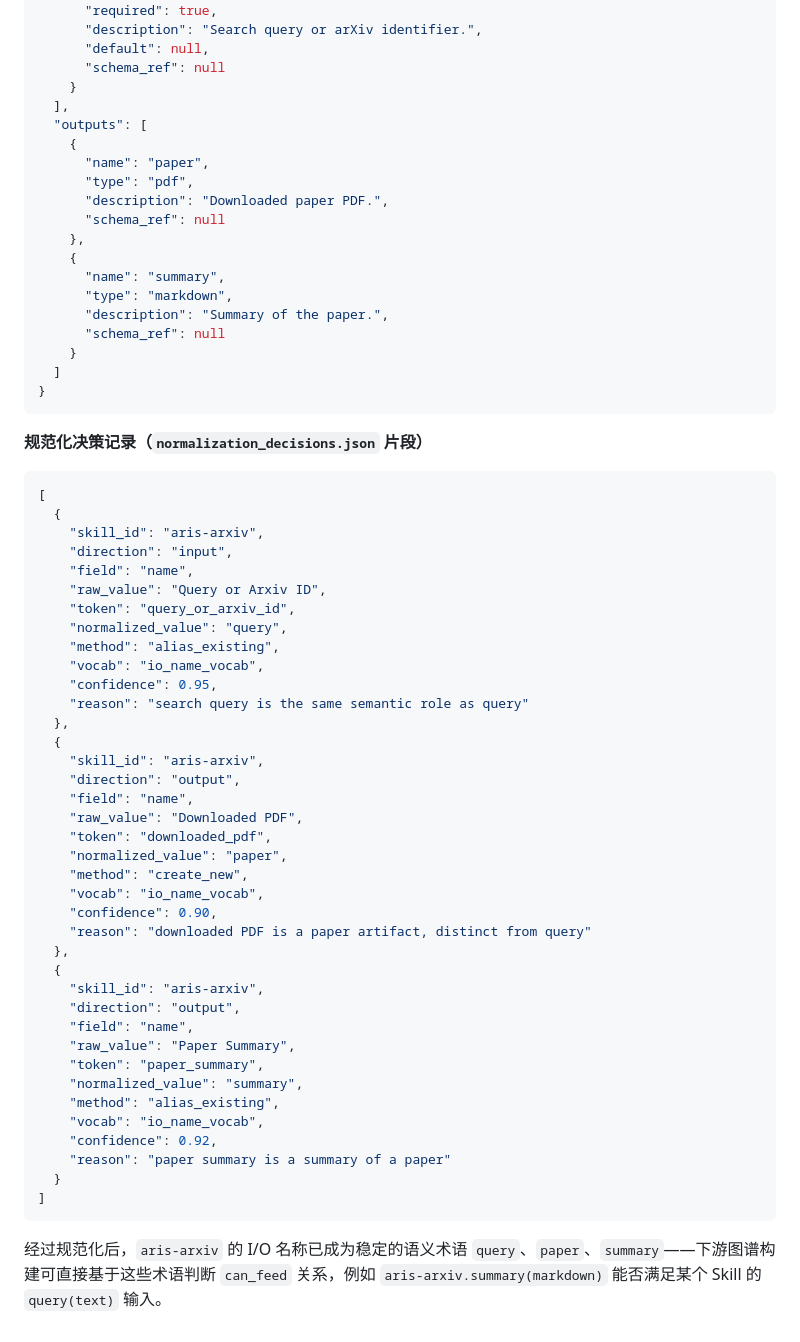
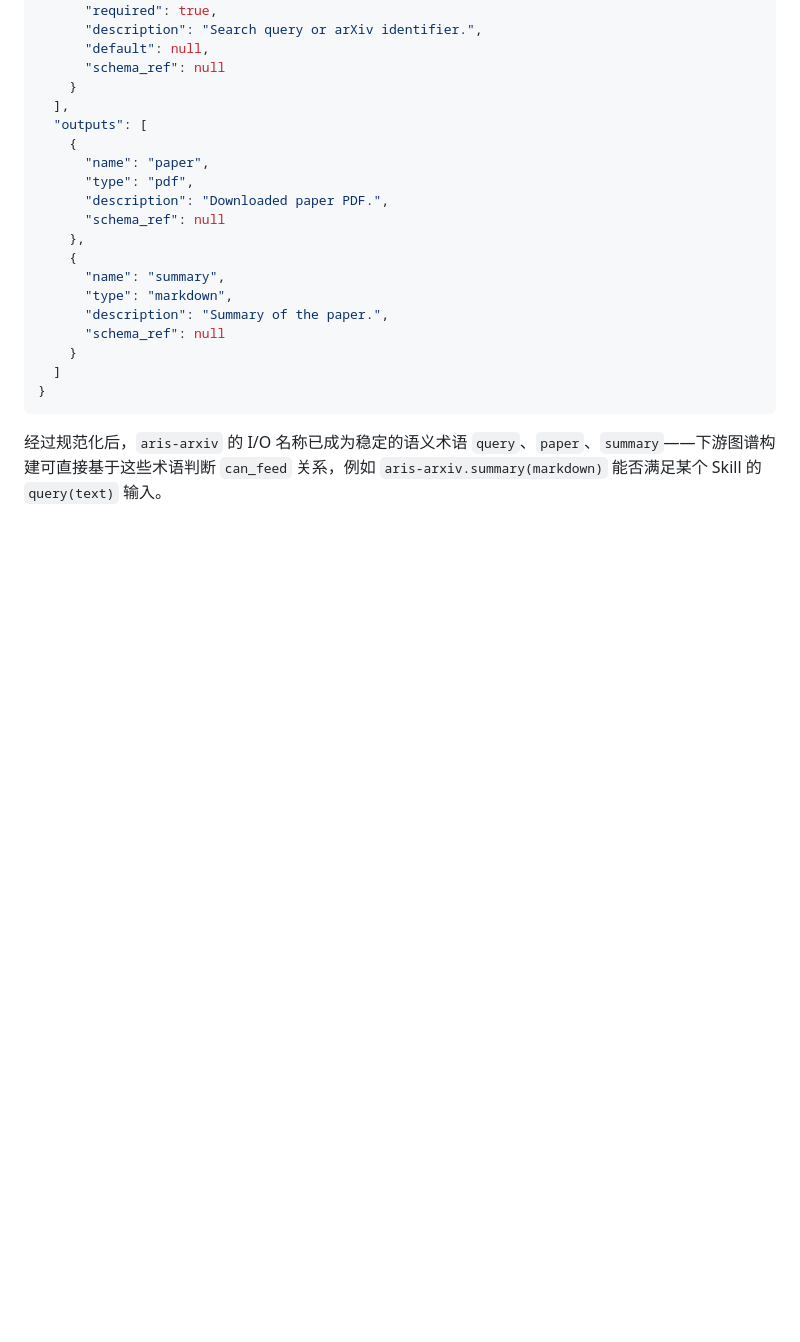
Before and after one commit to xiao-yu-lin/SkillMash, a Markdown page: 设计说明书.md, the part around the change. Rendered like a GitHub page; blank space fills up the shorter version.

Commit message:
docs(spec): remove normalization_decisions.json example
Remove the detailed JSON snippet of normalization decisions from
the design specification to simplify the document. The high-level
explanation of the normalized I/O names is sufficient for
understanding the downstream `can_feed` relationship logic.

````diff
--- a/设计说明书.md
+++ b/设计说明书.md
@@ -463,47 +463,4 @@ type 规范化则通过 `data_type_aliases` 直接映射：`text → text`（exa
 }
 ```
 
-**规范化决策记录（`normalization_decisions.json` 片段）**
-
-```json
-[
-  {
-    "skill_id": "aris-arxiv",
-    "direction": "input",
-    "field": "name",
-    "raw_value": "Query or Arxiv ID",
-    "token": "query_or_arxiv_id",
-    "normalized_value": "query",
-    "method": "alias_existing",
-    "vocab": "io_name_vocab",
-    "confidence": 0.95,
-    "reason": "search query is the same semantic role as query"
-  },
-  {
-    "skill_id": "aris-arxiv",
-    "direction": "output",
-    "field": "name",
-    "raw_value": "Downloaded PDF",
-    "token": "downloaded_pdf",
-    "normalized_value": "paper",
-    "method": "create_new",
-    "vocab": "io_name_vocab",
-    "confidence": 0.90,
-    "reason": "downloaded PDF is a paper artifact, distinct from query"
-  },
-  {
-    "skill_id": "aris-arxiv",
-    "direction": "output",
-    "field": "name",
-    "raw_value": "Paper Summary",
-    "token": "paper_summary",
-    "normalized_value": "summary",
-    "method": "alias_existing",
-    "vocab": "io_name_vocab",
-    "confidence": 0.92,
-    "reason": "paper summary is a summary of a paper"
-  }
-]
-```
-
 经过规范化后，`aris-arxiv` 的 I/O 名称已成为稳定的语义术语 `query`、`paper`、`summary`——下游图谱构建可直接基于这些术语判断 `can_feed` 关系，例如 `aris-arxiv.summary(markdown)` 能否满足某个 Skill 的 `query(text)` 输入。
````
